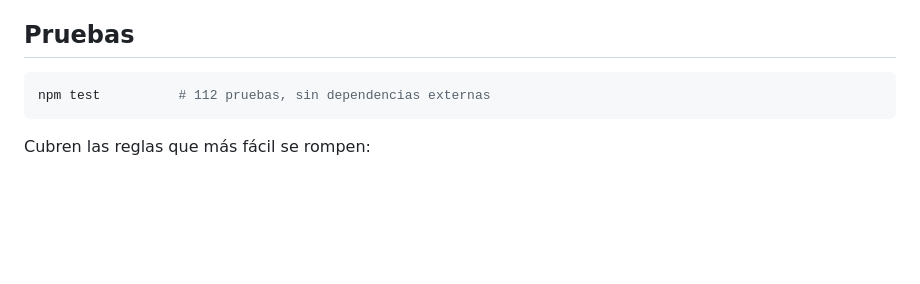
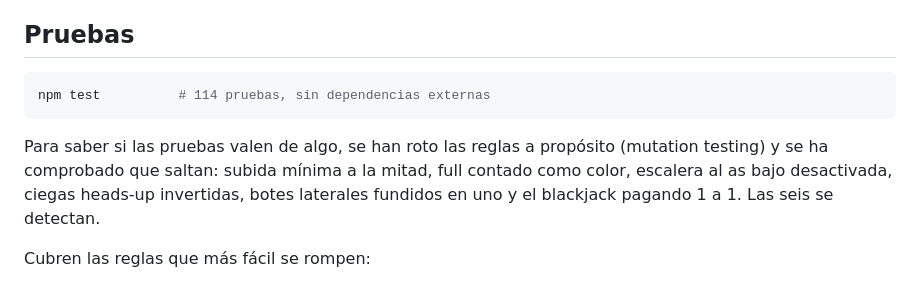
Before and after one commit to samuelggexe1-star/impostor-game-web, a Markdown page: README.md, the part around the change. Drawn GitHub-style; blank space fills up the shorter version.

Commit message:
Comprobado que las pruebas pillan de verdad los fallos de reglas
Una batería de pruebas que nunca falla no sirve para nada, así que se
han roto las reglas a propósito para ver si saltan: subida mínima a la
mitad, full contado como color, escalera al as bajo desactivada, ciegas
heads-up invertidas, botes laterales fundidos en uno y el blackjack
pagando 1 a 1. Las seis se detectan. Un cambio equivalente (que no
cambia el comportamiento) no hace saltar nada, que es lo que debe pasar.

Queda anotado en el README para que se sepa hasta dónde llega la red.

Co-Authored-By: Claude Opus 5 <noreply@anthropic.com>
Claude-Session: https://claude.ai/code/session_01KCLNvoQzYUEA3ZTcyzwBhF

````diff
--- a/README.md
+++ b/README.md
@@ -169,8 +169,14 @@ enteros desde Node.
 ## Pruebas
 
 ```bash
-npm test          # 112 pruebas, sin dependencias externas
+npm test          # 114 pruebas, sin dependencias externas
 ```
+
+Para saber si las pruebas valen de algo, se han roto las reglas a propósito
+(mutation testing) y se ha comprobado que saltan: subida mínima a la mitad,
+full contado como color, escalera al as bajo desactivada, ciegas heads-up
+invertidas, botes laterales fundidos en uno y el blackjack pagando 1 a 1.
+Las seis se detectan.
 
 Cubren las reglas que más fácil se rompen:
 
````
